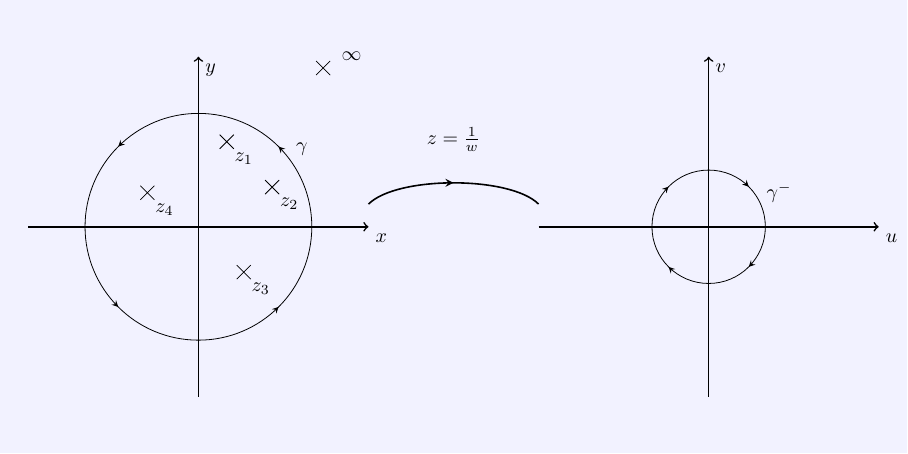
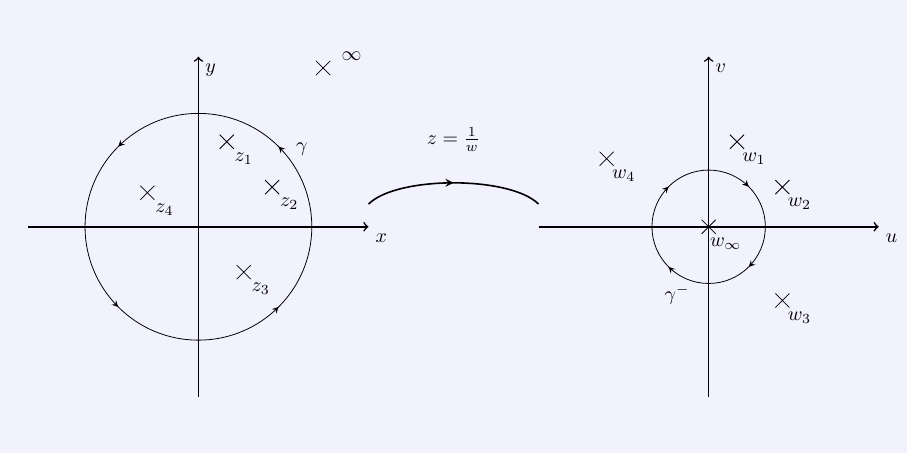
Before and after one commit to UGENT-visualisations-maths-and-physics/UGENT-visualisations-maths-and-physics.github.io, a LaTeX figure (visualisations/Mathematical_Techniques_For_Engineers_Complex_Analysis/CH5_Local_Behaviour_of_Holomorphic_Functions/5.4_Series_of_holomorphic_functions/5.4.4/main.tex): the whole page. Compiled offline with pdfLaTeX.

Commit message:
5.4.4 bijgewerkt

```diff
--- a/visualisations/Mathematical_Techniques_For_Engineers_Complex_Analysis/CH5_Local_Behaviour_of_Holomorphic_Functions/5.4_Series_of_holomorphic_functions/5.4.4/main.tex
+++ b/visualisations/Mathematical_Techniques_For_Engineers_Complex_Analysis/CH5_Local_Behaviour_of_Holomorphic_Functions/5.4_Series_of_holomorphic_functions/5.4.4/main.tex
@@ -74,8 +74,19 @@
     \draw (v) node[below right] {$v$};
     % Cirkel
     \draw[postaction={decorate}, decoration={markings,mark=at position 0.125 with {\arrow{stealth}},mark=at position 0.375 with {\arrow{stealth}},mark=at position 0.625 with {\arrow{stealth}},mark=at position 0.875 with {\arrow{stealth}}}](1,0) arc[start angle=0, end angle=-360, radius=1];
-    \coordinate (W) at (0.9,0.9);
+    \coordinate (W) at (-0.9,-0.9);
     \draw (W) node[below right] {$\gamma^-$};
+    %draw poles
+    \node[solid, cross out,draw=black] at (0.5,1.5) {};
+    \node at (0.8,1.2) {\textcolor{black}{$w_1$}};
+    \node[solid, cross out,draw=black] at (1.3,0.7) {};
+    \node at (1.6,0.4) {\textcolor{black}{$w_2$}};
+    \node[solid, cross out,draw=black] at (1.3,-1.3) {};
+    \node at (1.6,-1.6) {\textcolor{black}{$w_3$}};
+    \node[solid, cross out,draw=black] at (-1.8,1.2) {};
+    \node at (-1.5,0.9) {\textcolor{black}{$w_4$}};
+    \node[solid, cross out,draw=black] at (0,0) {};
+    \node at (0.3,-0.3) {\textcolor{black}{$w_{\infty}$}};
     \end{scope}
 \end{tikzpicture}
 \end{document}
```
